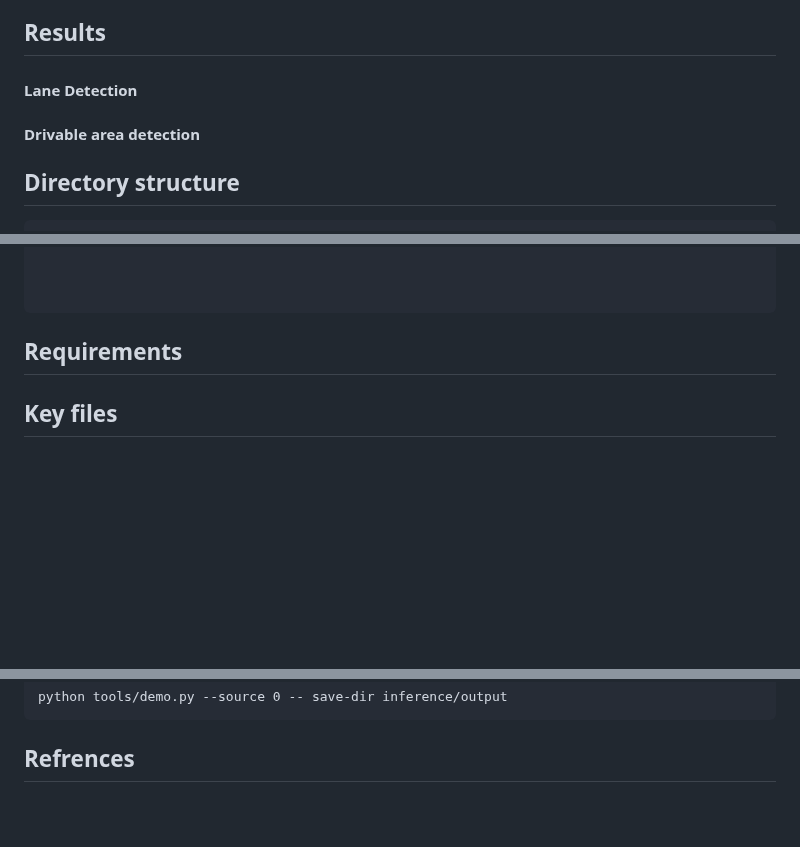
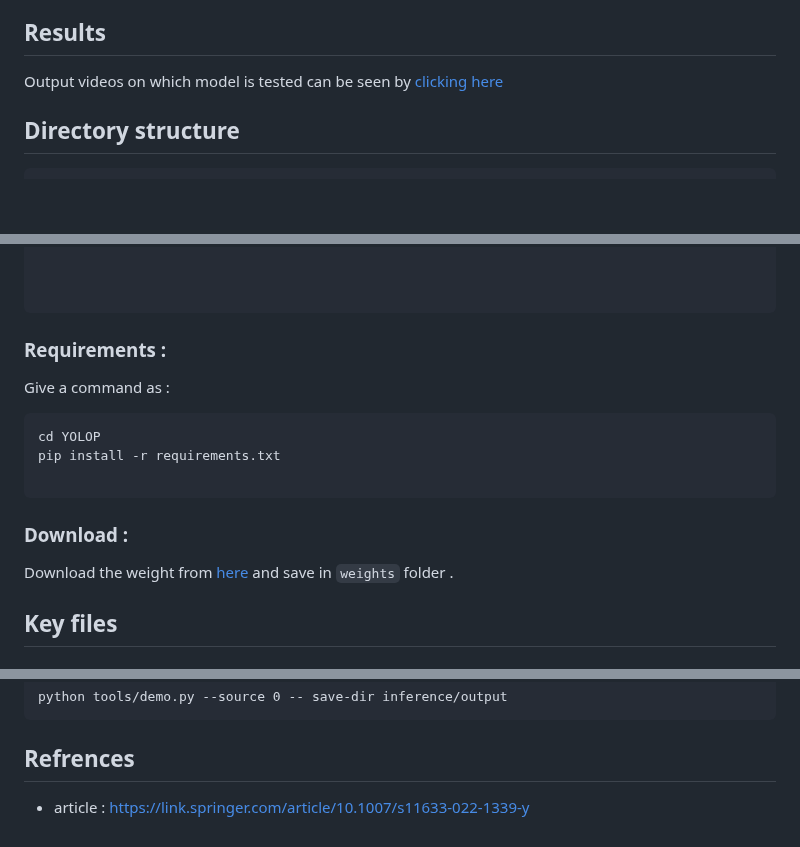
Before and after one commit to IVDC-Club-IIT-Indore/IITISoC-23-IVR1-LaneDetection-using-LimitedComputationPower, a Markdown page: Lane_detection_using_DL/YOLOP/README.md, 3 parts joined by grey strips. Drawn GitHub-style; blank space fills up the shorter version.

````diff
--- a/Lane_detection_using_DL/YOLOP/README.md
+++ b/Lane_detection_using_DL/YOLOP/README.md
@@ -9,9 +9,8 @@ Earlier we used traditional methods(canny edge and Hough Transform) for the lane
 A lightweight CNN is used as the encoder to extract features from the image. Then these feature maps are fed to three decoders to complete their respective tasks.
 
 ## Results
-#### Lane Detection
-
-#### Drivable area detection
+Output videos on which model is tested can be seen by [clicking here](https://drive.google.com/drive/u/0/folders/1_CCMGf2t9jftklbTtzbtalFi4jYPxBXe)
+<br>
 
 
 
@@ -57,7 +56,16 @@ YOLOP
 
 ```
 
-## Requirements
+### Requirements :
+ Give a command as :
+ ```
+cd YOLOP
+pip install -r requirements.txt
+
+ ```
+
+### Download :
+Download the weight from [here](https://drive.google.com/drive/u/0/folders/1_CCMGf2t9jftklbTtzbtalFi4jYPxBXe) and save in ```weights``` folder .
 
 
 ## Key files
@@ -98,3 +106,4 @@ To test on web-cam
 python tools/demo.py --source 0 -- save-dir inference/output
 ```
 ## Refrences
+- article : https://link.springer.com/article/10.1007/s11633-022-1339-y
````
